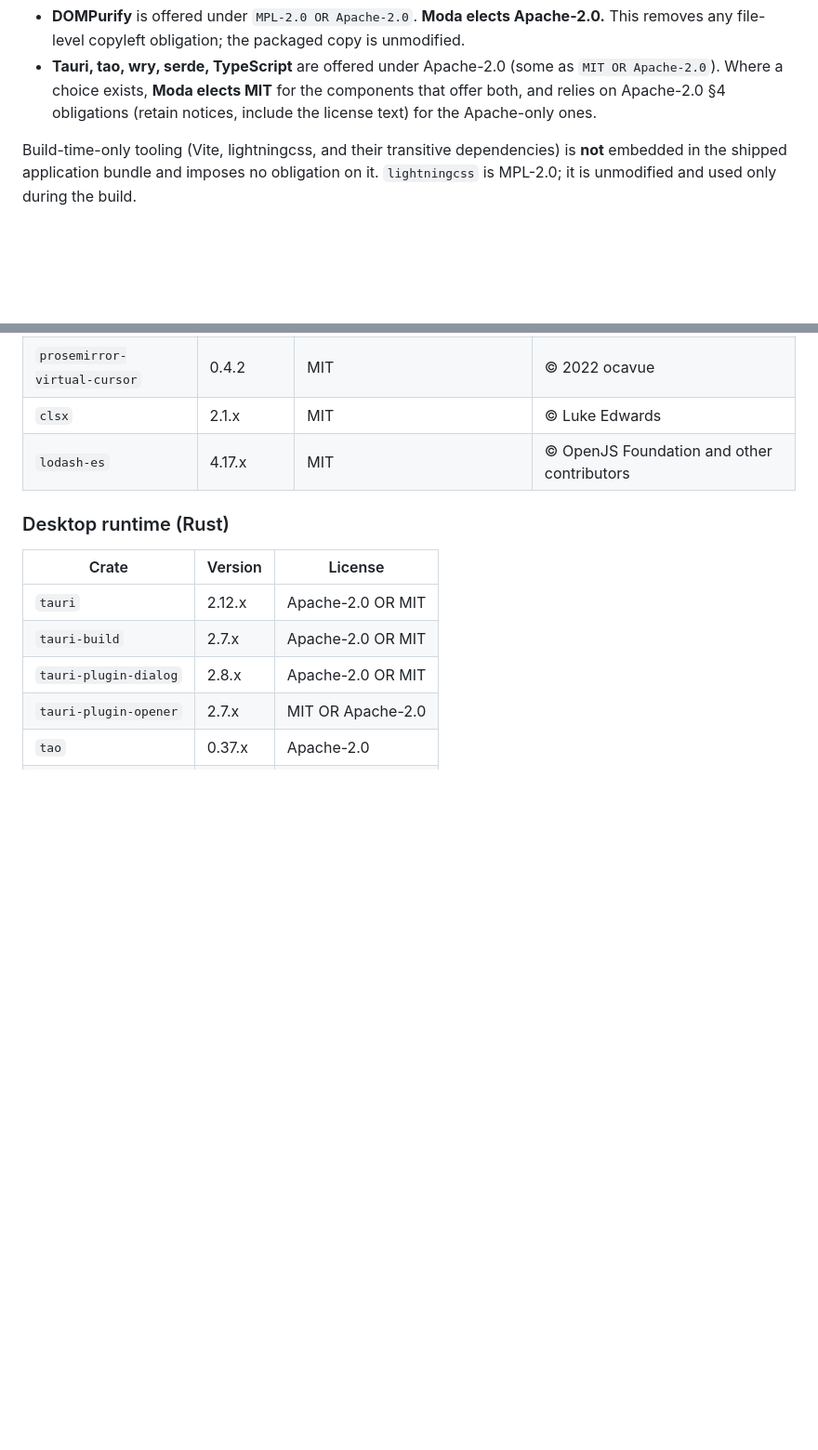
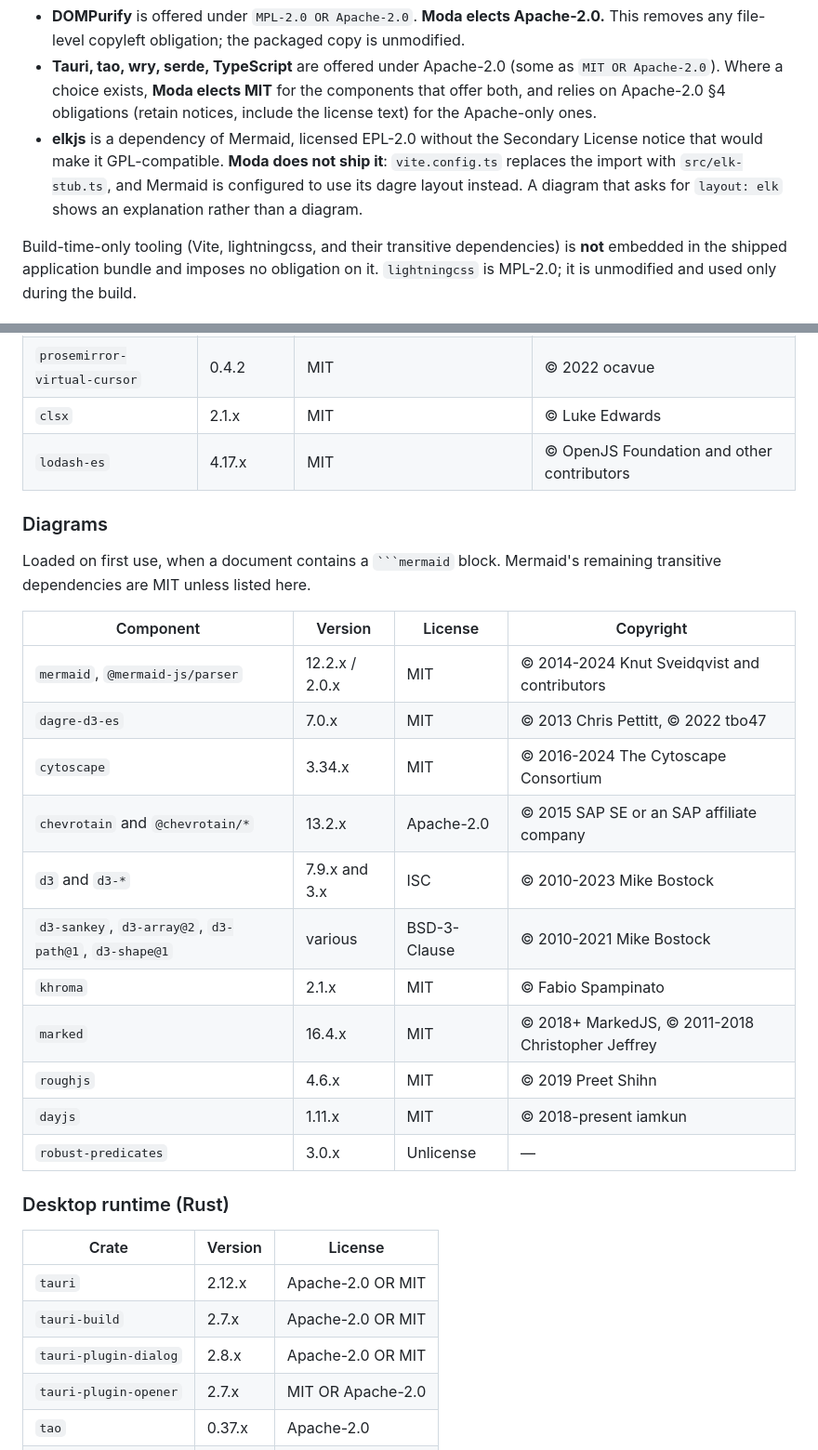
Before and after one commit to cutey-none/Moda, a Markdown page: THIRD-PARTY-NOTICES.md, 2 parts joined by grey strips. Shown at 93% size. Rendered like a GitHub page; blank space fills up the shorter version.

`````diff
--- a/THIRD-PARTY-NOTICES.md
+++ b/THIRD-PARTY-NOTICES.md
@@ -19,6 +19,11 @@ Two components need a deliberate choice, recorded here so it is not lost:
   `MIT OR Apache-2.0`). Where a choice exists, **Moda elects MIT** for the
   components that offer both, and relies on Apache-2.0 §4 obligations (retain
   notices, include the license text) for the Apache-only ones.
+- **elkjs** is a dependency of Mermaid, licensed EPL-2.0 without the
+  Secondary License notice that would make it GPL-compatible. **Moda does not
+  ship it**: `vite.config.ts` replaces the import with `src/elk-stub.ts`, and
+  Mermaid is configured to use its dagre layout instead. A diagram that asks
+  for `layout: elk` shows an explanation rather than a diagram.
 
 Build-time-only tooling (Vite, lightningcss, and their transitive dependencies)
 is **not** embedded in the shipped application bundle and imposes no obligation
@@ -81,6 +86,25 @@ build.
 | `prosemirror-virtual-cursor` | 0.4.2 | MIT | © 2022 ocavue |
 | `clsx` | 2.1.x | MIT | © Luke Edwards |
 | `lodash-es` | 4.17.x | MIT | © OpenJS Foundation and other contributors |
+
+### Diagrams
+
+Loaded on first use, when a document contains a ```` ```mermaid ```` block.
+Mermaid's remaining transitive dependencies are MIT unless listed here.
+
+| Component | Version | License | Copyright |
+| --- | --- | --- | --- |
+| `mermaid`, `@mermaid-js/parser` | 12.2.x / 2.0.x | MIT | © 2014-2024 Knut Sveidqvist and contributors |
+| `dagre-d3-es` | 7.0.x | MIT | © 2013 Chris Pettitt, © 2022 tbo47 |
+| `cytoscape` | 3.34.x | MIT | © 2016-2024 The Cytoscape Consortium |
+| `chevrotain` and `@chevrotain/*` | 13.2.x | Apache-2.0 | © 2015 SAP SE or an SAP affiliate company |
+| `d3` and `d3-*` | 7.9.x and 3.x | ISC | © 2010-2023 Mike Bostock |
+| `d3-sankey`, `d3-array@2`, `d3-path@1`, `d3-shape@1` | various | BSD-3-Clause | © 2010-2021 Mike Bostock |
+| `khroma` | 2.1.x | MIT | © Fabio Spampinato |
+| `marked` | 16.4.x | MIT | © 2018+ MarkedJS, © 2011-2018 Christopher Jeffrey |
+| `roughjs` | 4.6.x | MIT | © 2019 Preet Shihn |
+| `dayjs` | 1.11.x | MIT | © 2018-present iamkun |
+| `robust-predicates` | 3.0.x | Unlicense | — |
 
 ### Desktop runtime (Rust)
 
`````
Also changed, not shown: README.md (+6 -1 lines).
